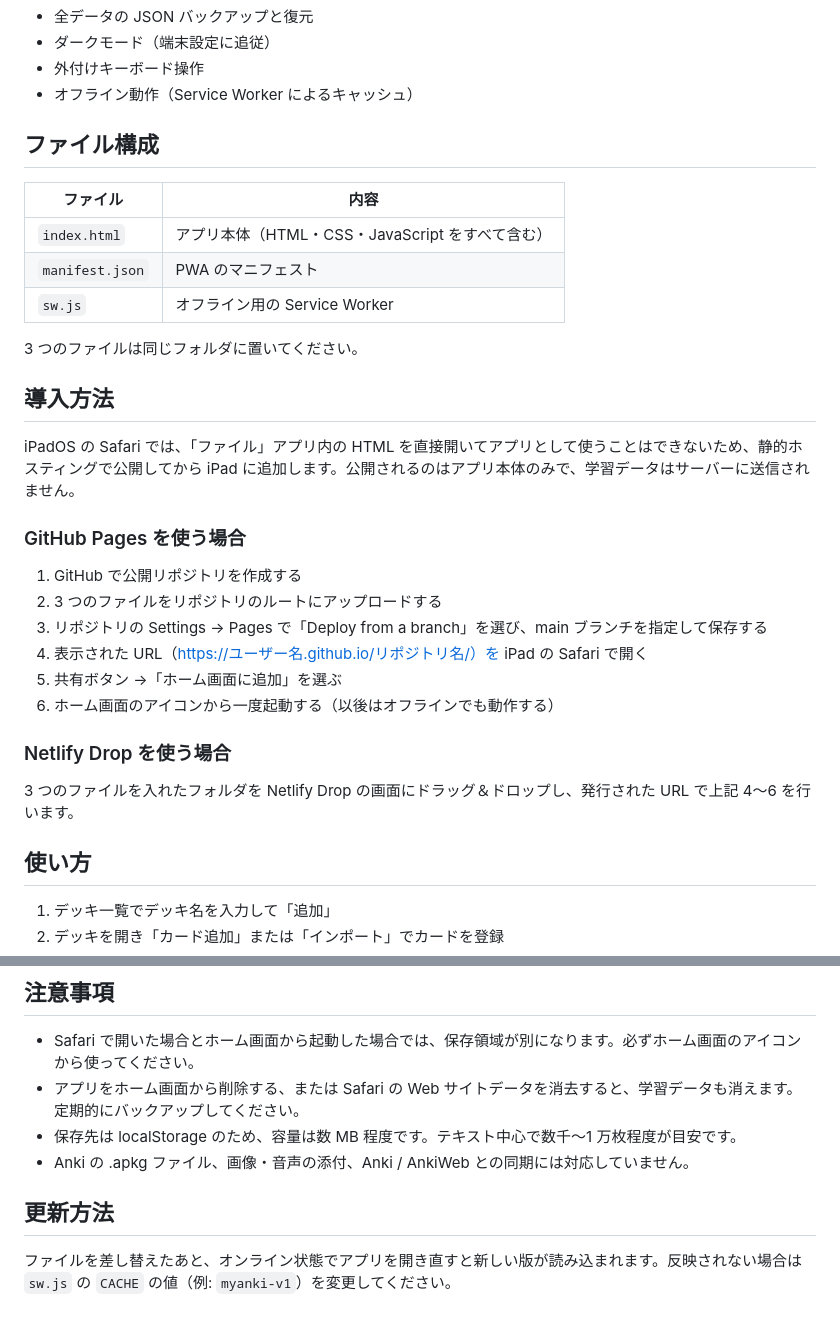
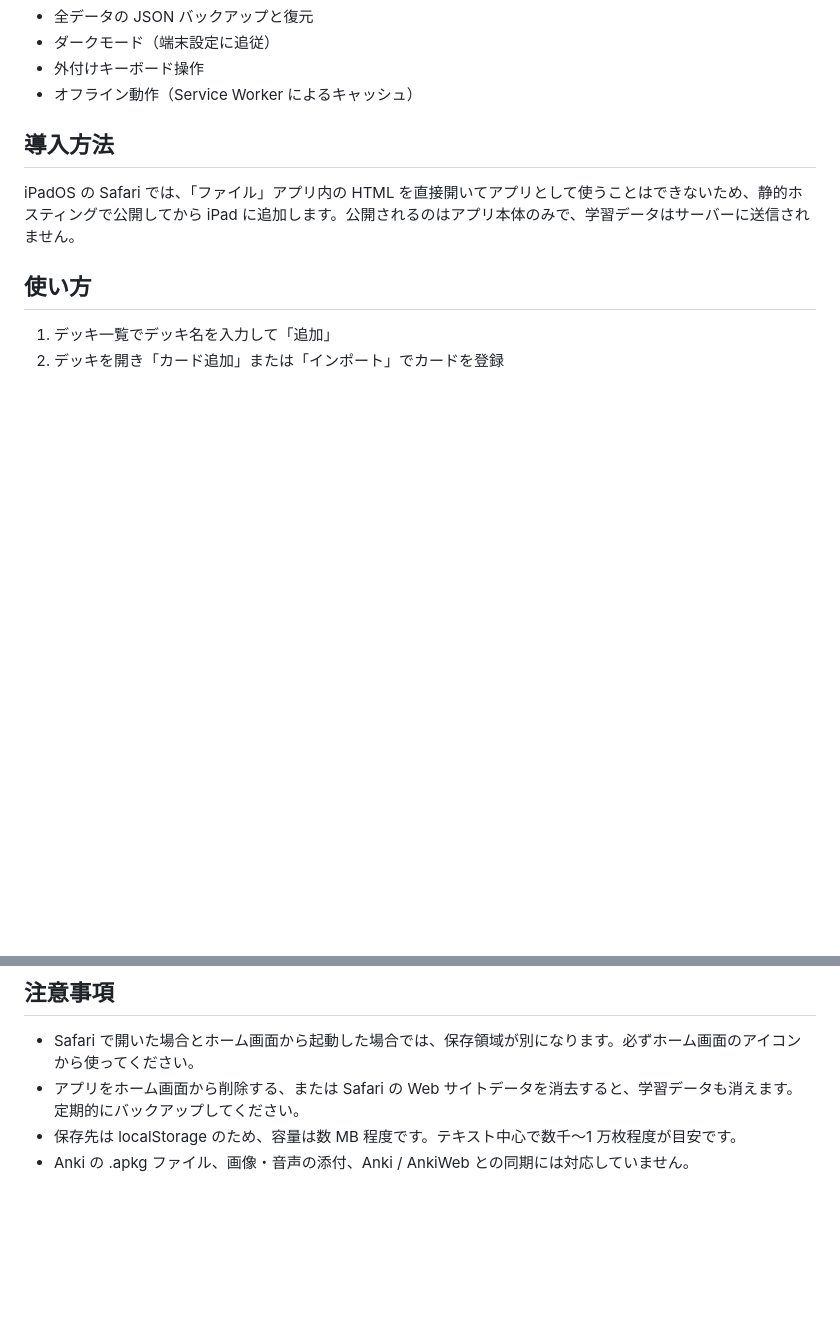
Before and after one commit to cetera77/MyFlashcards, a Markdown page: README.md, 2 parts joined by grey strips. GitHub-like rendering; blank space fills up the shorter version.

Commit message:
Refactor README.md for clarity and conciseness
Removed unnecessary HTML comments and streamlined the README content.

```diff
--- a/README.md
+++ b/README.md
@@ -18,32 +18,11 @@ AnkiDroid / Anki を参考にした、iPad 向けのシンプルな間隔反復
 - 外付けキーボード操作
 - オフライン動作（Service Worker によるキャッシュ）
 
-## ファイル構成
-
-| ファイル | 内容 |
-| --- | --- |
-| `index.html` | アプリ本体（HTML・CSS・JavaScript をすべて含む） |
-| `manifest.json` | PWA のマニフェスト |
-| `sw.js` | オフライン用の Service Worker |
-
-3 つのファイルは同じフォルダに置いてください。
 
 ## 導入方法
 
 iPadOS の Safari では、「ファイル」アプリ内の HTML を直接開いてアプリとして使うことはできないため、静的ホスティングで公開してから iPad に追加します。公開されるのはアプリ本体のみで、学習データはサーバーに送信されません。
 
-### GitHub Pages を使う場合
-
-1. GitHub で公開リポジトリを作成する
-2. 3 つのファイルをリポジトリのルートにアップロードする
-3. リポジトリの Settings → Pages で「Deploy from a branch」を選び、main ブランチを指定して保存する
-4. 表示された URL（https://ユーザー名.github.io/リポジトリ名/）を iPad の Safari で開く
-5. 共有ボタン →「ホーム画面に追加」を選ぶ
-6. ホーム画面のアイコンから一度起動する（以後はオフラインでも動作する）
-
-### Netlify Drop を使う場合
-
-3 つのファイルを入れたフォルダを Netlify Drop の画面にドラッグ＆ドロップし、発行された URL で上記 4〜6 を行います。
 
 ## 使い方
 
@@ -82,7 +61,3 @@ Anki から書き出したデータに HTML が含まれる場合は、設定で
 - アプリをホーム画面から削除する、または Safari の Web サイトデータを消去すると、学習データも消えます。定期的にバックアップしてください。
 - 保存先は localStorage のため、容量は数 MB 程度です。テキスト中心で数千〜1 万枚程度が目安です。
 - Anki の .apkg ファイル、画像・音声の添付、Anki / AnkiWeb との同期には対応していません。
-
-## 更新方法
-
-ファイルを差し替えたあと、オンライン状態でアプリを開き直すと新しい版が読み込まれます。反映されない場合は `sw.js` の `CACHE` の値（例: `myanki-v1`）を変更してください。
```
